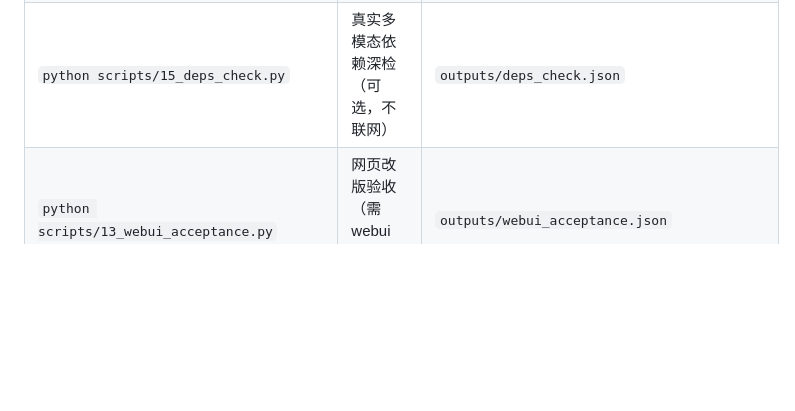
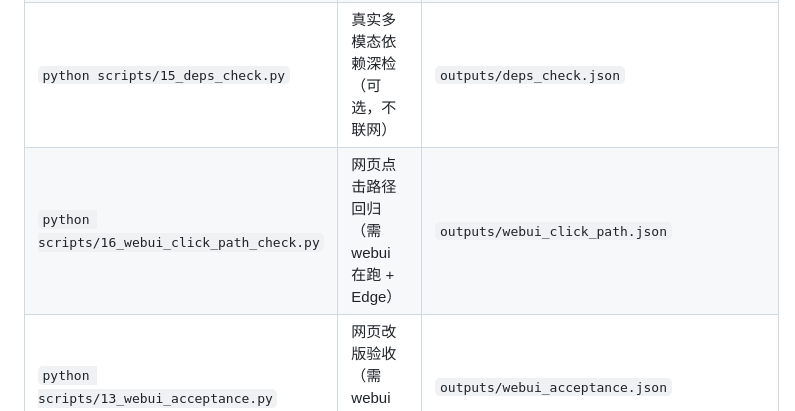
Before and after one commit to sadsadasdasfadfvcedf/multimodal-personalized-recommender, a Markdown page: README.md, the part around the change. Rendered like a GitHub page; blank space fills up the shorter version.

Commit message:
文档：记录点击路径审计的 5 处修复与回归入口
README/manual 脚本表补 16_webui_click_path_check.py；project_report 的问题记录补 5 条「单个函数正常、组合后状态互相抵消」的根因与修复。

```diff
--- a/README.md
+++ b/README.md
@@ -232,6 +232,7 @@ python scripts/15_deps_check.py
 | `python scripts/12_text_norm_check.py` | 文本规范化与流畅度门控 | `outputs/text_norm_check.json` |
 | `python scripts/14_asr_quality_check.py` | ASR 识别质量评测（需权重，可选） | `outputs/asr_quality_check.json`、`artifacts/asr_eval/` |
 | `python scripts/15_deps_check.py` | 真实多模态依赖深检（可选，不联网） | `outputs/deps_check.json` |
+| `python scripts/16_webui_click_path_check.py` | 网页点击路径回归（需 webui 在跑 + Edge） | `outputs/webui_click_path.json` |
 | `python scripts/13_webui_acceptance.py` | 网页改版验收（需 webui 在跑 + Edge） | `outputs/webui_acceptance.json` |
 | `python scripts/clean_workspace.py` | 打包前清理 | 删除 `__pycache__` / `*.pyc` |
 
```
Also changed, not shown: docs/manual.md (+2 -0 lines), docs/project_report.md (+10 -0 lines).
